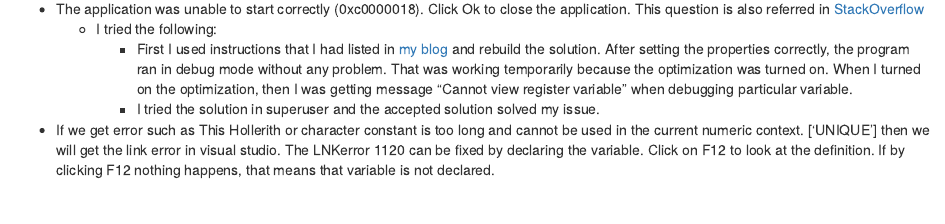
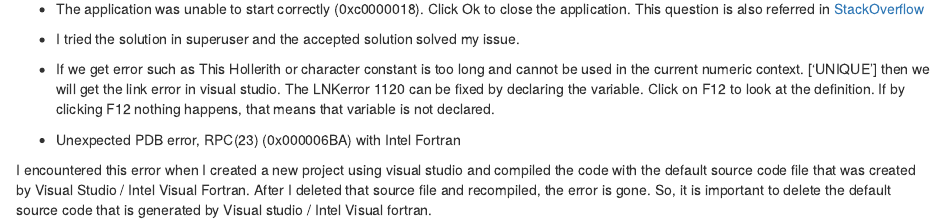
Before and after one commit to djanesh/i-dont-know-fortran, an R Markdown document (03-errors.Rmd): the page in a window 1100 px wide, from 70 px down. Rendered offline with R 4.5, knitr and Pandoc, with nearby package versions; drawn as R Markdown's standard HTML page in place of the format the file asks for.

Commit message:
added a error solution

```diff
--- a/03-errors.Rmd
+++ b/03-errors.Rmd
@@ -1,14 +1,19 @@
 # Compiling errors
 
-* The application was unable to start correctly (0xc0000018). Click Ok to close the application. This question is also referred in
-[StackOverflow](https://superuser.com/questions/610495/the-application-was-unable-to-start-correctly-0xc0000018-windows-8-x64)
-    * I tried the following:
-        * First I used instructions that I had listed in [my blog](http://localhost/myblog/public/efdcplus-configuration/index.html) and
-        rebuild the solution. After setting the properties correctly, the program ran in debug mode without any problem. That was working
-        temporarily because the optimization was turned on. When I turned on the optimization, then I was getting message "Cannot view
-        register variable" when debugging particular variable.
-        * I tried the solution in superuser and the accepted solution solved my issue.
+* The application was unable to start correctly (0xc0000018). Click Ok to close
+the application. This question is also referred in [StackOverflow](https://superuser.com/questions/610495/the-application-was-unable-to-start-correctly-0xc0000018-windows-8-x64)
+* I tried the solution in superuser and the accepted solution solved my issue.
 
-* If we get error such as This Hollerith or character constant is too long and cannot be used in the current numeric context.   ['UNIQUE'] then
-we will get the link error in visual studio. The LNKerror 1120 can be fixed by declaring the variable. Click on F12 to look at the definition. If
-by clicking F12 nothing happens, that means that variable is not declared.
+* If we get error such as This Hollerith or character constant is too long and
+cannot be used in the current numeric context.   ['UNIQUE'] then we will get the
+link error in visual studio. The LNKerror 1120 can be fixed by declaring the
+variable. Click on F12 to look at the definition. If by clicking F12 nothing
+happens, that means that variable is not declared.
+
+* Unexpected PDB error, RPC(23) (0x000006BA) with Intel Fortran
+
+I encountered this error when I created a new project using visual studio and compiled
+the code with the default source code file that was created by Visual Studio / Intel
+Visual Fortran. After I deleted that source file and recompiled, the error is
+gone. So, it is important to delete the default source code that is generated
+by Visual studio / Intel Visual fortran.
```
Also changed, not shown: 01-debugging.Rmd (+0 -1 lines), index.Rmd (+11 -2 lines), docs/search_index.json, index.pdf (added), 12 other files.
